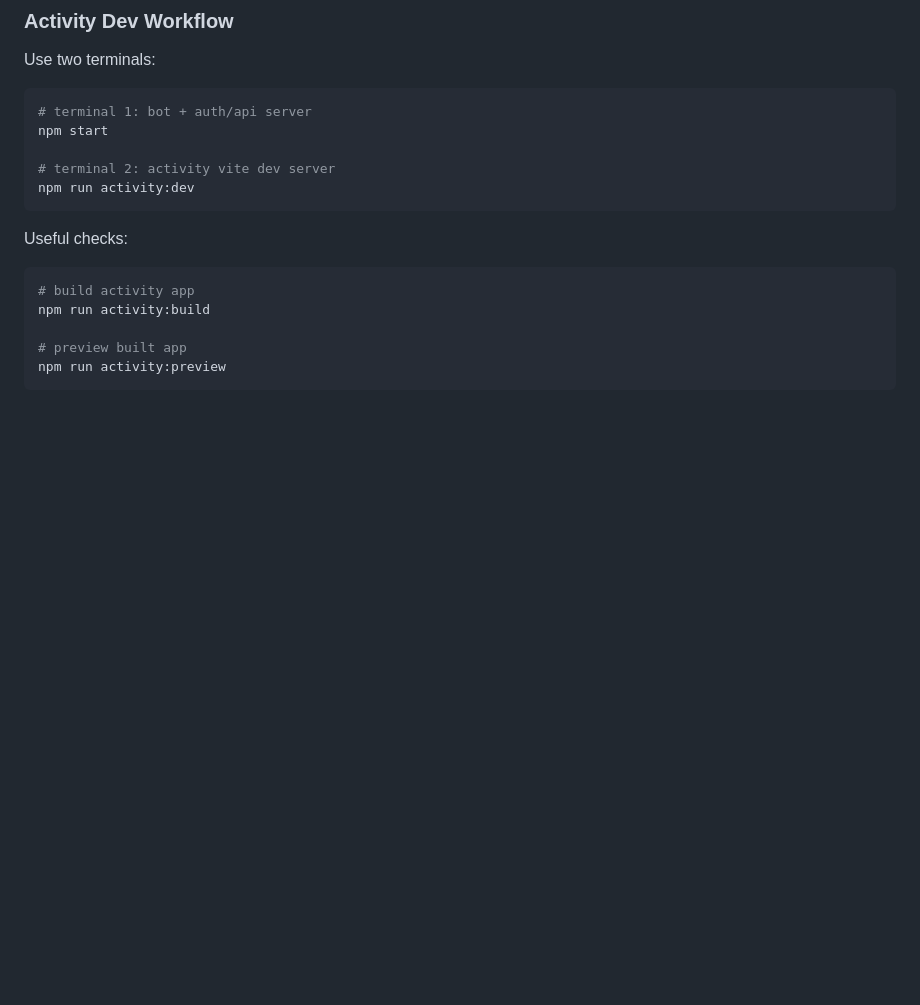
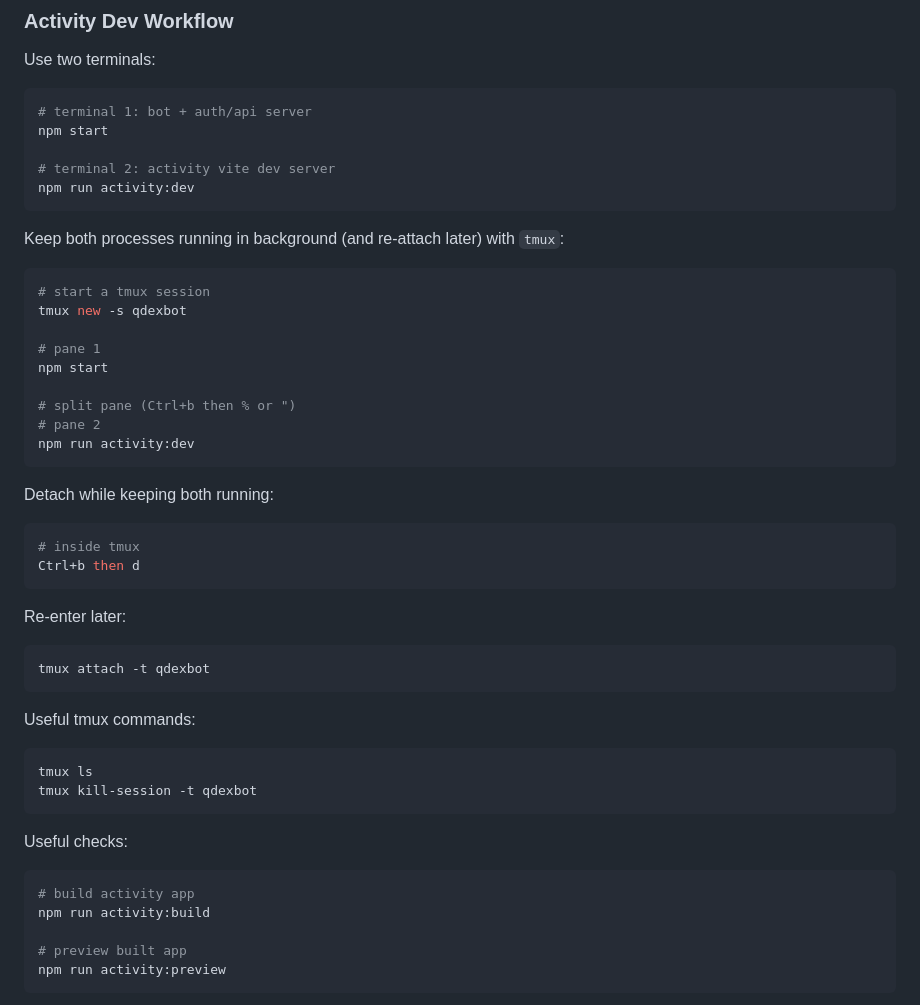
Before and after one commit to braydencrichardson/queueDexBot, a Markdown page: README.md, the part around the change. Drawn GitHub-style; blank space fills up the shorter version.

Commit message:
Add run tmux commands to readme (useful for basic dev)

````diff
--- a/README.md
+++ b/README.md
@@ -228,6 +228,40 @@ npm start
 npm run activity:dev
 ```
 
+Keep both processes running in background (and re-attach later) with `tmux`:
+
+```bash
+# start a tmux session
+tmux new -s qdexbot
+
+# pane 1
+npm start
+
+# split pane (Ctrl+b then % or ")
+# pane 2
+npm run activity:dev
+```
+
+Detach while keeping both running:
+
+```bash
+# inside tmux
+Ctrl+b then d
+```
+
+Re-enter later:
+
+```bash
+tmux attach -t qdexbot
+```
+
+Useful tmux commands:
+
+```bash
+tmux ls
+tmux kill-session -t qdexbot
+```
+
 Useful checks:
 
 ```bash
````
